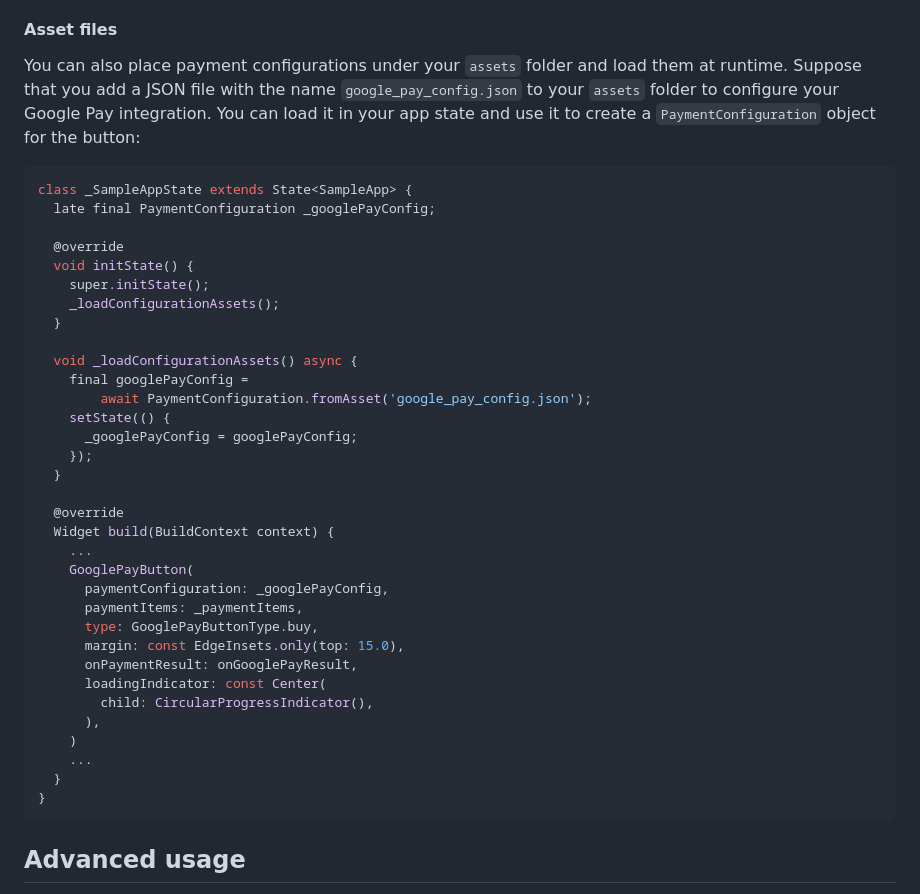
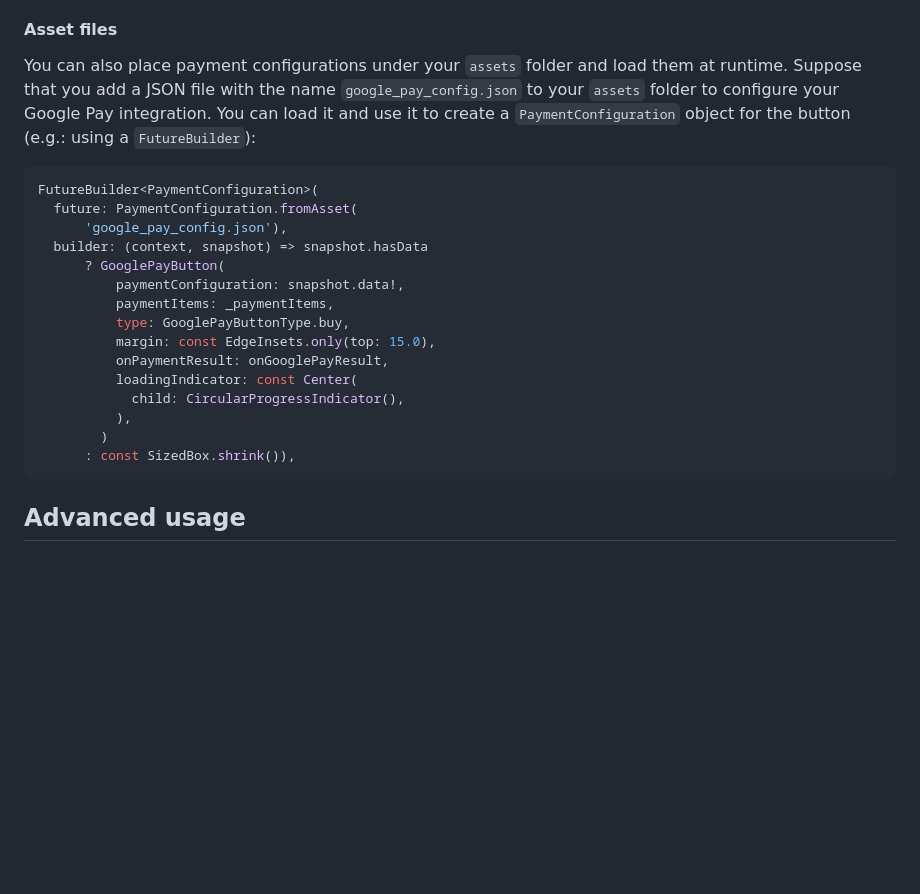
Before and after one commit to google-pay/flutter-plugin, a Markdown page: pay/README.md, the part around the change. Drawn GitHub-style; blank space fills up the shorter version.

Commit message:
Use a Futurebuilder

````diff
--- a/pay/README.md
+++ b/pay/README.md
@@ -81,42 +81,24 @@ void onGooglePayResult(paymentResult) {
 The example above uses the `PaymentConfiguration.fromJsonString` method to load your payment configuration from a string in JSON format ([example](https://github.com/google-pay/flutter-plugin/tree/main/pay/example/lib/payment_configurations.dart#L27)). This configuration can be retrieved from a remote location at runtime ([recommended](https://github.com/google-pay/flutter-plugin/tree/main/pay/example/lib/payment_configurations.dart#L18)) or provided at build time.
 
 #### Asset files
-You can also place payment configurations under your `assets` folder and load them at runtime. Suppose that you add a JSON file with the name `google_pay_config.json` to your `assets` folder to configure your Google Pay integration. You can load it in your app state and use it to create a `PaymentConfiguration` object for the button:
+You can also place payment configurations under your `assets` folder and load them at runtime. Suppose that you add a JSON file with the name `google_pay_config.json` to your `assets` folder to configure your Google Pay integration. You can load it and use it to create a `PaymentConfiguration` object for the button (e.g.: using a `FutureBuilder`):
 
 ```dart
-class _SampleAppState extends State<SampleApp> {
-  late final PaymentConfiguration _googlePayConfig;
-
-  @override
-  void initState() {
-    super.initState();
-    _loadConfigurationAssets();
-  }
-
-  void _loadConfigurationAssets() async {
-    final googlePayConfig =
-        await PaymentConfiguration.fromAsset('google_pay_config.json');
-    setState(() {
-      _googlePayConfig = googlePayConfig;
-    });
-  }
-
-  @override
-  Widget build(BuildContext context) {
-    ...
-    GooglePayButton(
-      paymentConfiguration: _googlePayConfig,
-      paymentItems: _paymentItems,
-      type: GooglePayButtonType.buy,
-      margin: const EdgeInsets.only(top: 15.0),
-      onPaymentResult: onGooglePayResult,
-      loadingIndicator: const Center(
-        child: CircularProgressIndicator(),
-      ),
-    )
-    ...
-  }
-}
+FutureBuilder<PaymentConfiguration>(
+  future: PaymentConfiguration.fromAsset(
+      'google_pay_config.json'),
+  builder: (context, snapshot) => snapshot.hasData
+      ? GooglePayButton(
+          paymentConfiguration: snapshot.data!,
+          paymentItems: _paymentItems,
+          type: GooglePayButtonType.buy,
+          margin: const EdgeInsets.only(top: 15.0),
+          onPaymentResult: onGooglePayResult,
+          loadingIndicator: const Center(
+            child: CircularProgressIndicator(),
+          ),
+        )
+      : const SizedBox.shrink()),
 ```
 
 ## Advanced usage
````
